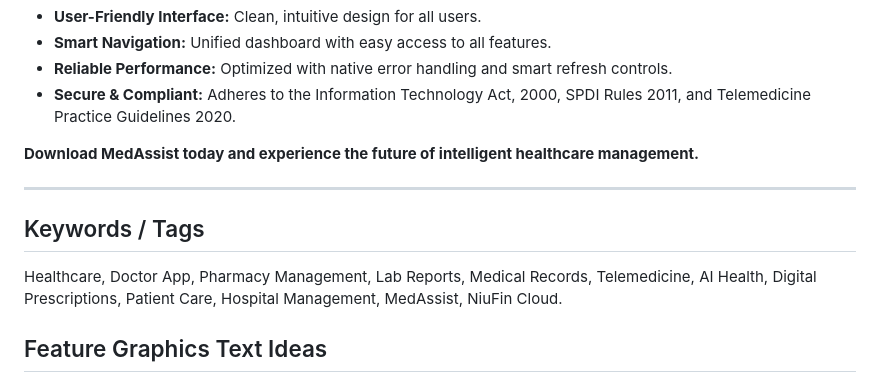
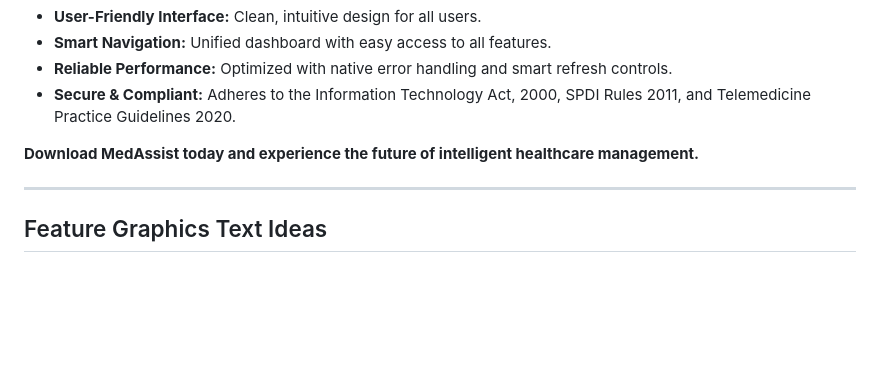
Before and after one commit to niufin/MedAssist, a Markdown page: android_app/PLAY_STORE_LISTING.md, the part around the change. GitHub-like rendering; blank space fills up the shorter version.

Commit message:
docs: remove prohibited keywords from Play Store listing to comply with Metadata policy

```diff
--- a/android_app/PLAY_STORE_LISTING.md
+++ b/android_app/PLAY_STORE_LISTING.md
@@ -43,9 +43,6 @@ Your AI-powered healthcare companion for Doctors, Pharmacists, and Patients.
 
 ---
 
-## Keywords / Tags
-Healthcare, Doctor App, Pharmacy Management, Lab Reports, Medical Records, Telemedicine, AI Health, Digital Prescriptions, Patient Care, Hospital Management, MedAssist, NiuFin Cloud.
-
 ## Feature Graphics Text Ideas
 1.  **Unified Healthcare Platform:** Doctors, Pharmacists, Labs & Patients.
 2.  **AI-Powered Diagnosis:** Smarter decisions for better care.
```
